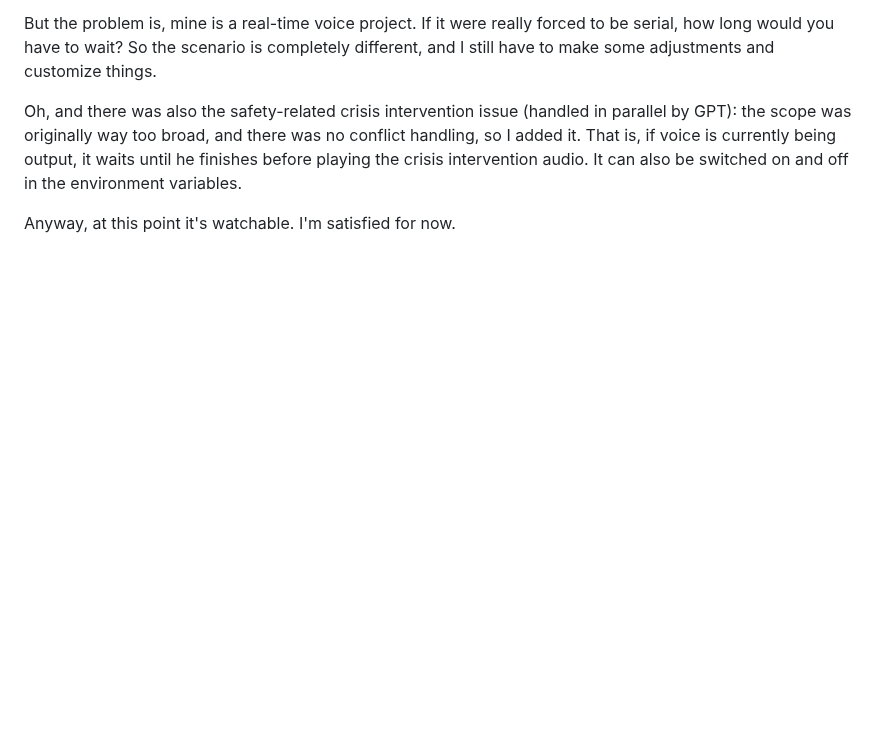
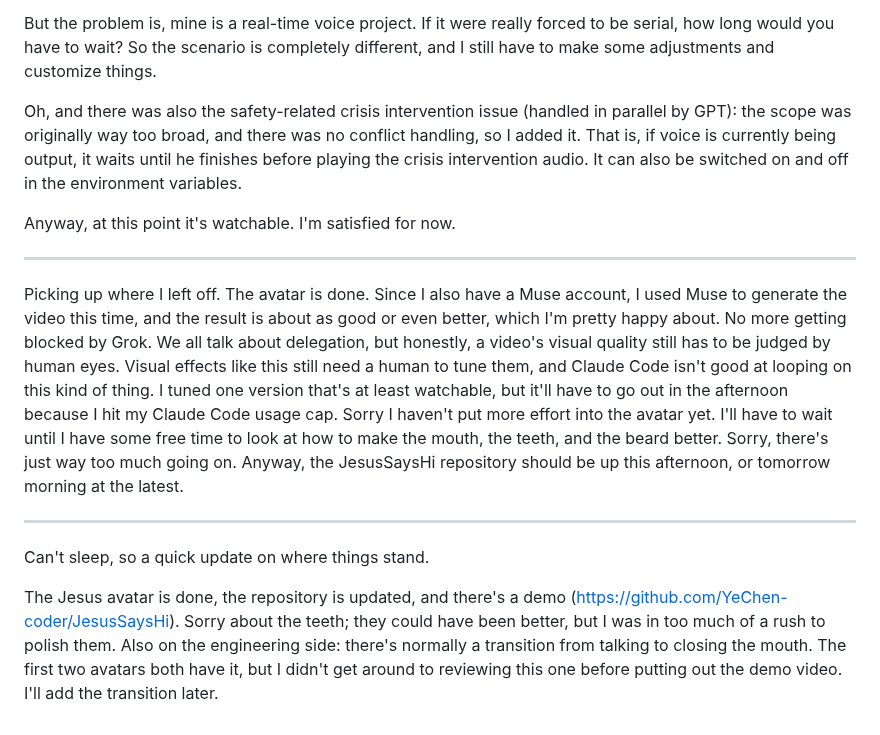
Before and after one commit to YeChen-coder/SpecterSaysHi, a Markdown page: README.md, the part around the change. Rendered like a GitHub page; blank space fills up the shorter version.

Commit message:
docs(sync): README.md from README_zh.md
Co-Authored-By: Claude Opus 5.5 <noreply@anthropic.com>

```diff
--- a/README.md
+++ b/README.md
@@ -1176,3 +1176,13 @@ But the problem is, mine is a real-time voice project. If it were really forced
 Oh, and there was also the safety-related crisis intervention issue (handled in parallel by GPT): the scope was originally way too broad, and there was no conflict handling, so I added it. That is, if voice is currently being output, it waits until he finishes before playing the crisis intervention audio. It can also be switched on and off in the environment variables.
 
 Anyway, at this point it's watchable. I'm satisfied for now.
+
+---
+
+Picking up where I left off. The avatar is done. Since I also have a Muse account, I used Muse to generate the video this time, and the result is about as good or even better, which I'm pretty happy about. No more getting blocked by Grok. We all talk about delegation, but honestly, a video's visual quality still has to be judged by human eyes. Visual effects like this still need a human to tune them, and Claude Code isn't good at looping on this kind of thing. I tuned one version that's at least watchable, but it'll have to go out in the afternoon because I hit my Claude Code usage cap. Sorry I haven't put more effort into the avatar yet. I'll have to wait until I have some free time to look at how to make the mouth, the teeth, and the beard better. Sorry, there's just way too much going on. Anyway, the JesusSaysHi repository should be up this afternoon, or tomorrow morning at the latest.
+
+---
+
+Can't sleep, so a quick update on where things stand.
+
+The Jesus avatar is done, the repository is updated, and there's a demo (https://github.com/YeChen-coder/JesusSaysHi). Sorry about the teeth; they could have been better, but I was in too much of a rush to polish them. Also on the engineering side: there's normally a transition from talking to closing the mouth. The first two avatars both have it, but I didn't get around to reviewing this one before putting out the demo video. I'll add the transition later.
```
